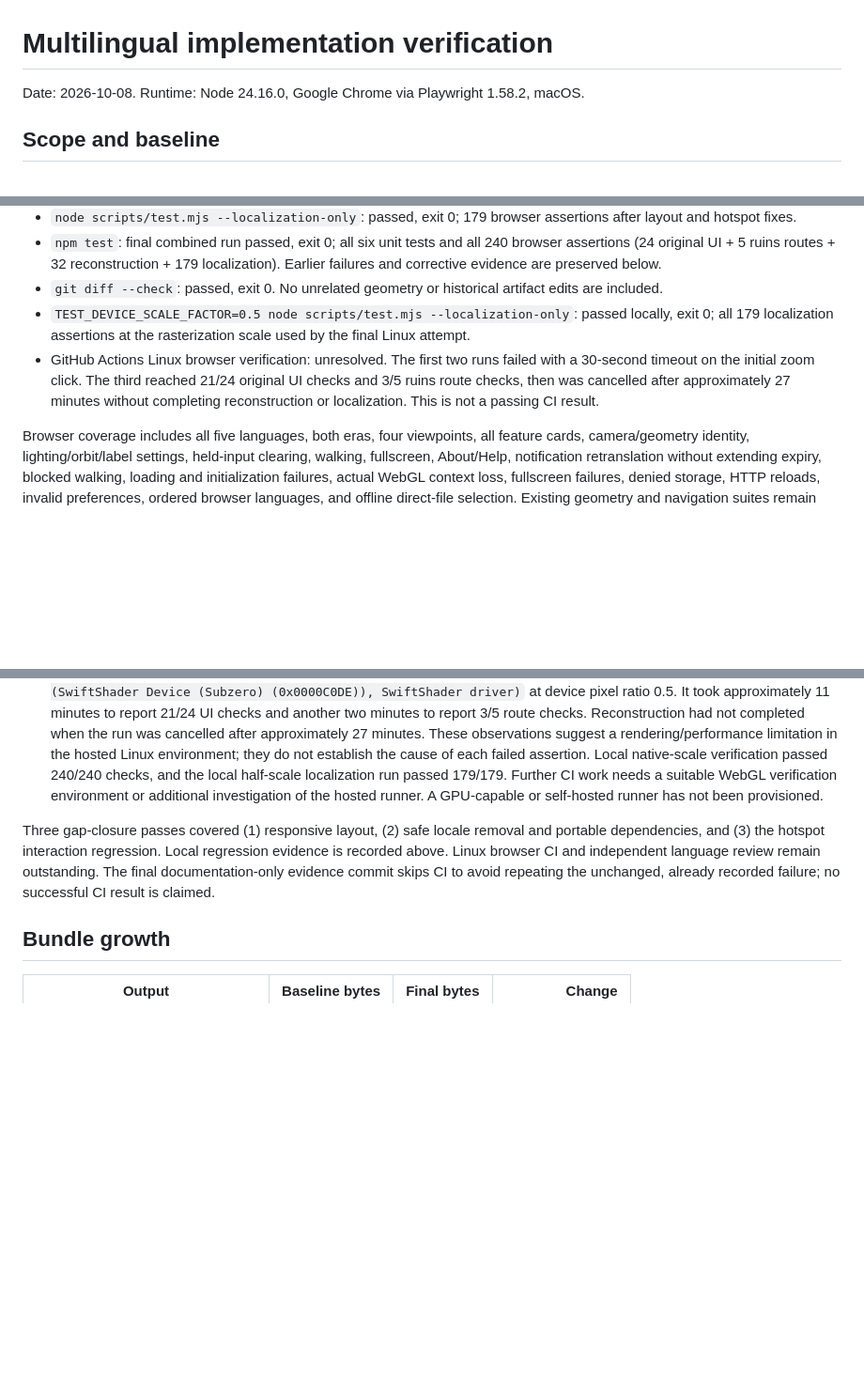
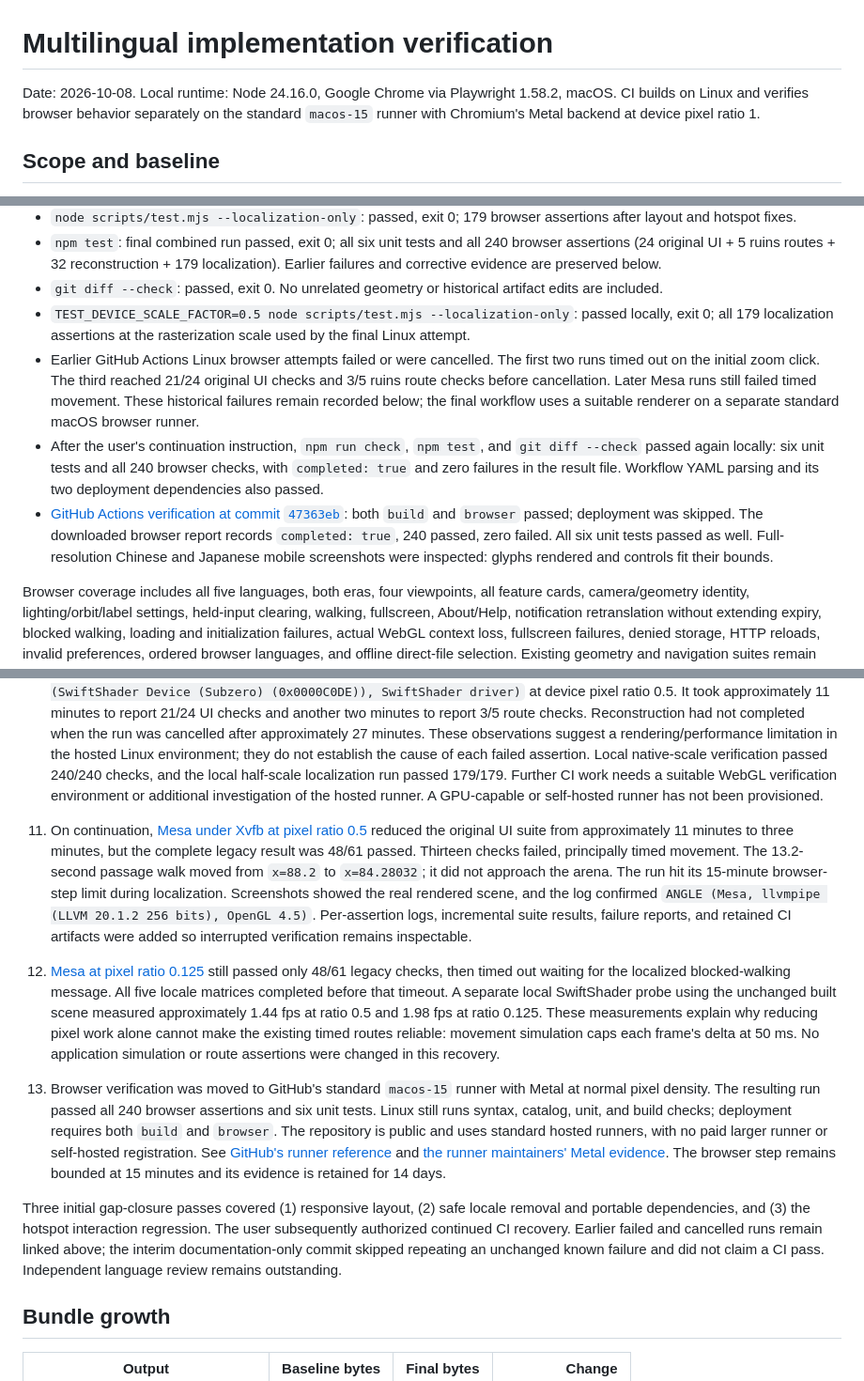
Before and after one commit to Quentinbest/roman-colosseum, a Markdown page: docs/localization-verification.md, 3 parts joined by grey strips. Shown at 94% size. GitHub-like rendering; blank space fills up the shorter version.

```diff
--- a/docs/localization-verification.md
+++ b/docs/localization-verification.md
@@ -1,6 +1,6 @@
 # Multilingual implementation verification
 
-Date: 2026-10-08. Runtime: Node 24.16.0, Google Chrome via Playwright 1.58.2, macOS.
+Date: 2026-10-08. Local runtime: Node 24.16.0, Google Chrome via Playwright 1.58.2, macOS. CI builds on Linux and verifies browser behavior separately on the standard `macos-15` runner with Chromium's Metal backend at device pixel ratio 1.
 
 ## Scope and baseline
 
@@ -30,7 +30,9 @@ Use `export PATH=/opt/homebrew/opt/node@24/bin:$PATH` in the original local envi
 - `npm test`: final combined run passed, exit 0; all six unit tests and all 240 browser assertions (24 original UI + 5 ruins routes + 32 reconstruction + 179 localization). Earlier failures and corrective evidence are preserved below.
 - `git diff --check`: passed, exit 0. No unrelated geometry or historical artifact edits are included.
 - `TEST_DEVICE_SCALE_FACTOR=0.5 node scripts/test.mjs --localization-only`: passed locally, exit 0; all 179 localization assertions at the rasterization scale used by the final Linux attempt.
-- GitHub Actions Linux browser verification: unresolved. The first two runs failed with a 30-second timeout on the initial zoom click. The third reached 21/24 original UI checks and 3/5 ruins route checks, then was cancelled after approximately 27 minutes without completing reconstruction or localization. This is not a passing CI result.
+- Earlier GitHub Actions Linux browser attempts failed or were cancelled. The first two runs timed out on the initial zoom click. The third reached 21/24 original UI checks and 3/5 ruins route checks before cancellation. Later Mesa runs still failed timed movement. These historical failures remain recorded below; the final workflow uses a suitable renderer on a separate standard macOS browser runner.
+- After the user's continuation instruction, `npm run check`, `npm test`, and `git diff --check` passed again locally: six unit tests and all 240 browser checks, with `completed: true` and zero failures in the result file. Workflow YAML parsing and its two deployment dependencies also passed.
+- [GitHub Actions verification at commit `47363eb`](https://github.com/Quentinbest/roman-colosseum/actions/runs/37801861234): both `build` and `browser` passed; deployment was skipped. The downloaded browser report records `completed: true`, 240 passed, zero failed. All six unit tests passed as well. Full-resolution Chinese and Japanese mobile screenshots were inspected: glyphs rendered and controls fit their bounds.
 
 Browser coverage includes all five languages, both eras, four viewpoints, all feature cards, camera/geometry identity, lighting/orbit/label settings, held-input clearing, walking, fullscreen, About/Help, notification retranslation without extending expiry, blocked walking, loading and initialization failures, actual WebGL context loss, fullscreen failures, denied storage, HTTP reloads, invalid preferences, ordered browser languages, and offline direct-file selection. Existing geometry and navigation suites remain pinned to English.
 
@@ -49,7 +51,11 @@ Layout checks cover 320, 390, 391, 800, 801, 1100, 1101, and 1500 px; walking at
 9. Full Chromium also timed out on the first zoom click on Linux. CI now sets `TEST_DEVICE_SCALE_FACTOR=0.5` to reduce software rasterization pixel work, retaining all CSS viewport sizes, geometry, interactions and assertions. The original local 240-check pass used native scale. Browser checks log the renderer and pixel ratio to distinguish rendering-environment limitations from application failures.
 10. The [second failed run](https://github.com/Quentinbest/roman-colosseum/actions/runs/37788431162) and [third, cancelled run](https://github.com/Quentinbest/roman-colosseum/actions/runs/37789316847) did not close the CI gap. The third logged `ANGLE (Google, Vulkan 1.3.0 (SwiftShader Device (Subzero) (0x0000C0DE)), SwiftShader driver)` at device pixel ratio 0.5. It took approximately 11 minutes to report 21/24 UI checks and another two minutes to report 3/5 route checks. Reconstruction had not completed when the run was cancelled after approximately 27 minutes. These observations suggest a rendering/performance limitation in the hosted Linux environment; they do not establish the cause of each failed assertion. Local native-scale verification passed 240/240 checks, and the local half-scale localization run passed 179/179. Further CI work needs a suitable WebGL verification environment or additional investigation of the hosted runner. A GPU-capable or self-hosted runner has not been provisioned.
 
-Three gap-closure passes covered (1) responsive layout, (2) safe locale removal and portable dependencies, and (3) the hotspot interaction regression. Local regression evidence is recorded above. Linux browser CI and independent language review remain outstanding. The final documentation-only evidence commit skips CI to avoid repeating the unchanged, already recorded failure; no successful CI result is claimed.
+11. On continuation, [Mesa under Xvfb at pixel ratio 0.5](https://github.com/Quentinbest/roman-colosseum/actions/runs/37795440589) reduced the original UI suite from approximately 11 minutes to three minutes, but the complete legacy result was 48/61 passed. Thirteen checks failed, principally timed movement. The 13.2-second passage walk moved from `x=88.2` to `x=84.28032`; it did not approach the arena. The run hit its 15-minute browser-step limit during localization. Screenshots showed the real rendered scene, and the log confirmed `ANGLE (Mesa, llvmpipe (LLVM 20.1.2 256 bits), OpenGL 4.5)`. Per-assertion logs, incremental suite results, failure reports, and retained CI artifacts were added so interrupted verification remains inspectable.
+12. [Mesa at pixel ratio 0.125](https://github.com/Quentinbest/roman-colosseum/actions/runs/37798796253) still passed only 48/61 legacy checks, then timed out waiting for the localized blocked-walking message. All five locale matrices completed before that timeout. A separate local SwiftShader probe using the unchanged built scene measured approximately 1.44 fps at ratio 0.5 and 1.98 fps at ratio 0.125. These measurements explain why reducing pixel work alone cannot make the existing timed routes reliable: movement simulation caps each frame's delta at 50 ms. No application simulation or route assertions were changed in this recovery.
+13. Browser verification was moved to GitHub's standard `macos-15` runner with Metal at normal pixel density. The resulting run passed all 240 browser assertions and six unit tests. Linux still runs syntax, catalog, unit, and build checks; deployment requires both `build` and `browser`. The repository is public and uses standard hosted runners, with no paid larger runner or self-hosted registration. See [GitHub's runner reference](https://docs.github.com/en/actions/reference/runners/github-hosted-runners) and [the runner maintainers' Metal evidence](https://github.com/actions/runner-images/issues/14380). The browser step remains bounded at 15 minutes and its evidence is retained for 14 days.
+
+Three initial gap-closure passes covered (1) responsive layout, (2) safe locale removal and portable dependencies, and (3) the hotspot interaction regression. The user subsequently authorized continued CI recovery. Earlier failed and cancelled runs remain linked above; the interim documentation-only commit skipped repeating an unchanged known failure and did not claim a CI pass. Independent language review remains outstanding.
 
 ## Bundle growth
 
```
Also changed, not shown: other parts of docs/localization-verification.md (+2 -2 lines), README.md (+2 -2 lines).
